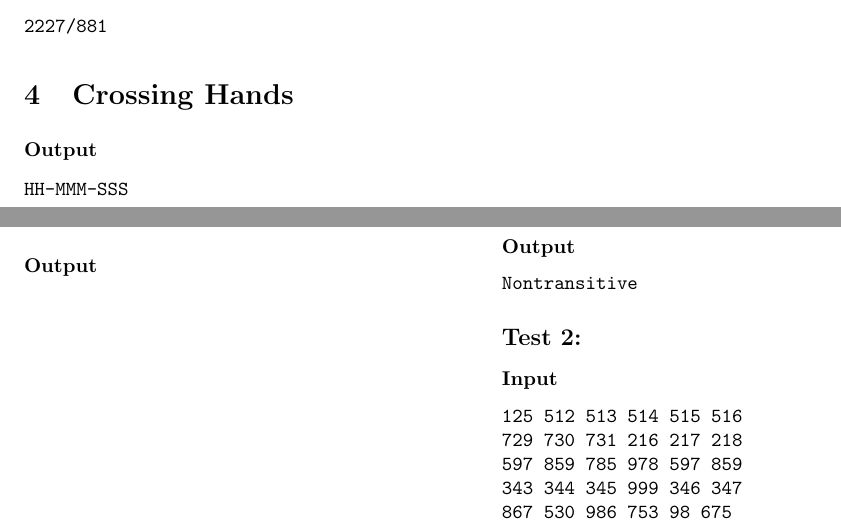
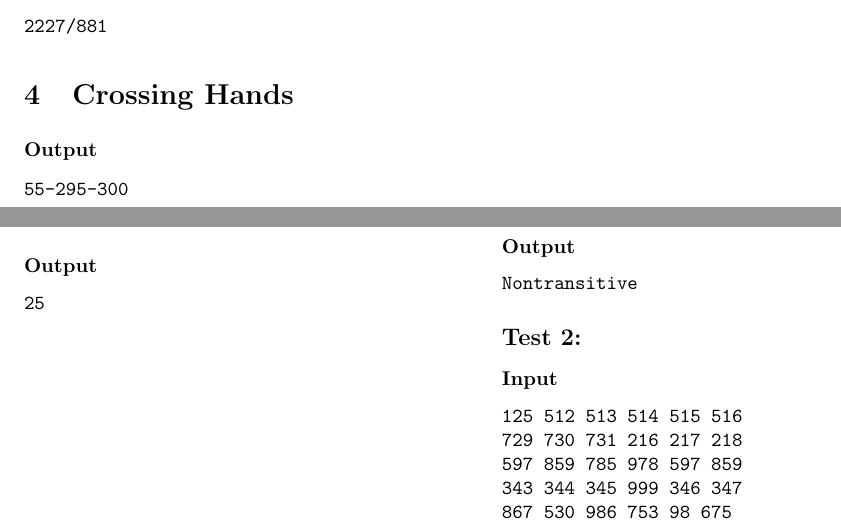
Before and after one commit to Arctem/nmt_python_labs, a LaTeX document (labs/lab7/test_cases.tex): two parts of pages 1 and 3 of 4, joined at a grey line, cut so that both start at the same text. Compiled offline with pdfLaTeX.

Commit message:
Add clock and area answers.

```diff
--- a/labs/lab7/test_cases.tex
+++ b/labs/lab7/test_cases.tex
@@ -45,7 +45,7 @@
 
 \section{Crossing Hands}
 \subsubsection*{Output}
-\texttt{HH-MMM-SSS}
+\texttt{55-295-300}
 
 
 \section{Anagram Distance}
@@ -179,7 +179,7 @@ A B C D E F
 
 \section{Block Areas}
 \subsubsection*{Output}
-\texttt{}
+\texttt{25}
 
 
 \newpage
```
